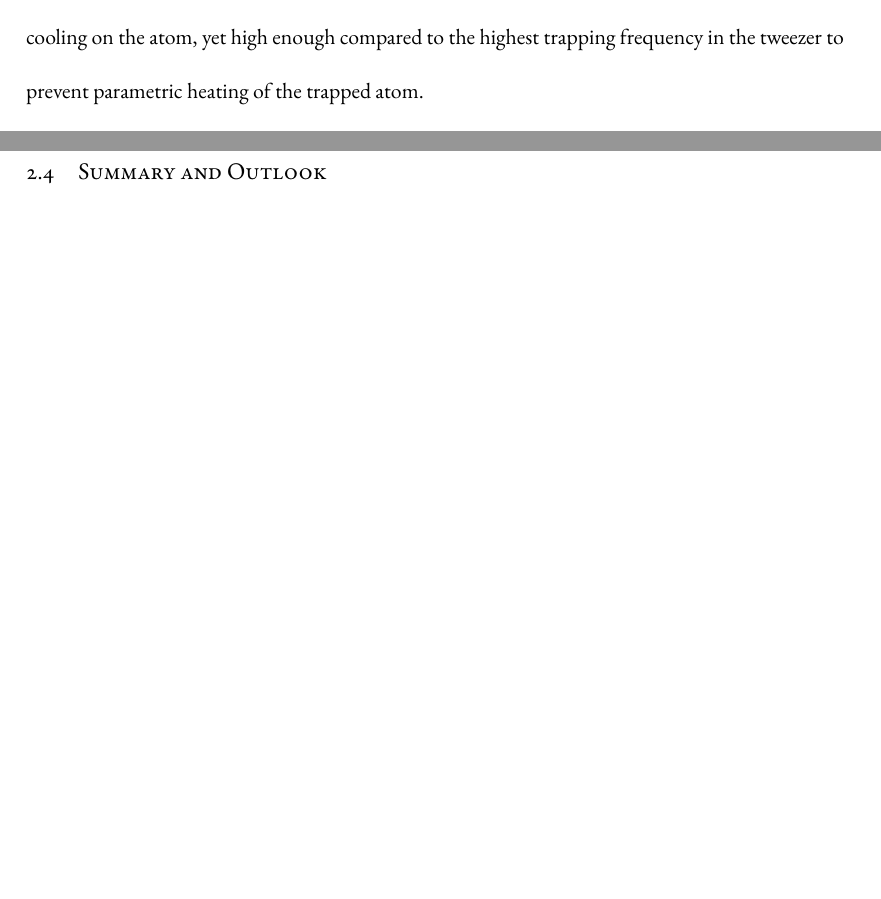
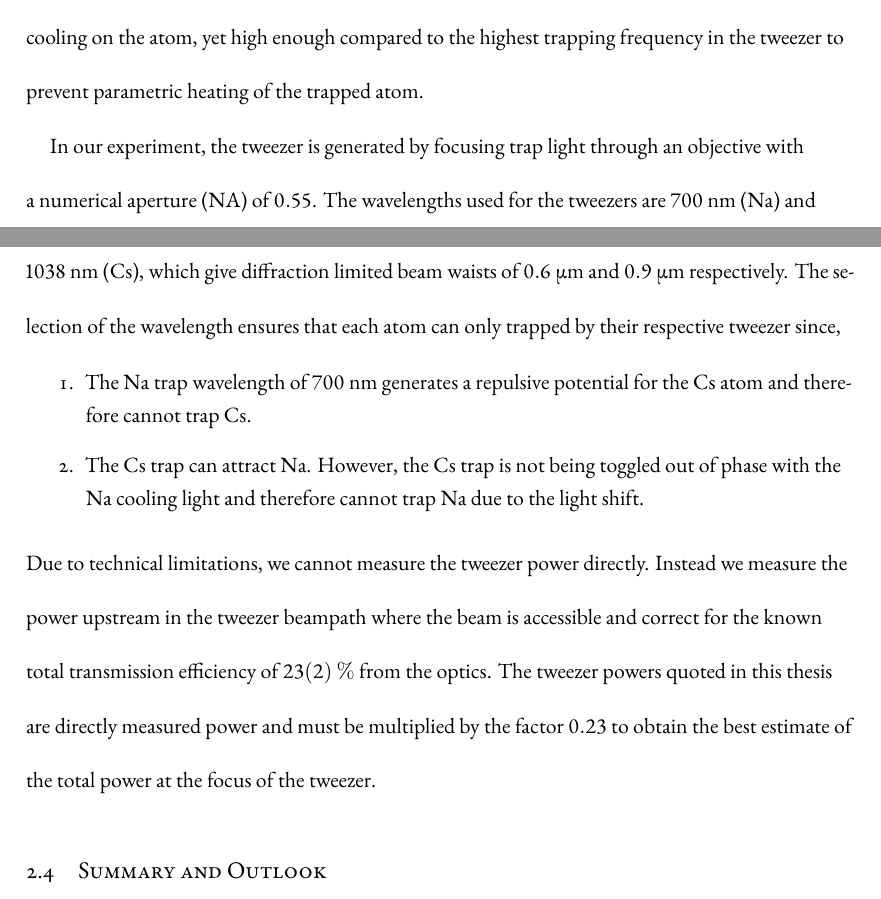
Before and after one commit to yuyichao/grad-thesis, a LaTeX thesis (dissertation.tex, which reads chapters/loading.tex): two parts of pages 41 and 42 of 148, joined at a grey line, cut so that both start at the same text, the shorter picture padded with empty space. Compiled offline with XeLaTeX.

Commit message:
[loading] WIP: tweezer parameter

```diff
--- a/chapters/loading.tex
+++ b/chapters/loading.tex
@@ -138,12 +138,27 @@ when the cooling light is on to perform cooling on the atom,
 yet high enough compared to the highest trapping frequency in the tweezer
 to prevent parametric heating of the trapped atom.\todo{cite}
 
+In our experiment, the tweezer is generated by focusing trap light
+through an objective with a numerical aperture~(NA) of $0.55$.
+The wavelengths used for the tweezers are $700~\mathrm{nm}$ (Na) and $1038~\mathrm{nm}$ (Cs),
+which give diffraction limited beam waists of
+$0.6~\mathrm{\mu m}$ and $0.9~\mathrm{\mu m}$ respectively.
+The selection of the wavelength ensures that each atom can only trapped
+by their respective tweezer since,
+\begin{enumerate}
+\item The Na trap wavelength of $700~\mathrm{nm}$ generates a repulsive potential
+  for the Cs atom and therefore cannot trap Cs.
+\item The Cs trap can attract Na. However, the Cs trap is not being toggled
+  out of phase with the Na cooling light and therefore cannot trap Na due to the light shift.
+\end{enumerate}
+Due to technical limitations, we cannot measure the tweezer power directly.
+Instead we measure the power upstream in the tweezer beampath where the beam is accessible
+and correct for the known total transmission efficiency of $23(2)~\mathrm{\%}$ from the optics.
+The tweezer powers quoted in this thesis are directly measured power
+and must be multiplied by the factor $0.23$ to obtain
+the best estimate of the total power at the focus of the tweezer.
+
 \todo{
-\item Need cooling in tweezer
-\item Need switching tweezer for Na
-\item Tweezer parameter
-  NA, waist, power calibration (for the rest of the thesis), uncertainty
-  (guarantee loading of atoms in respective tweezer)
 \item Can load atom and MOT-free atom image
 }
 \todo{
```
Also changed, not shown: dissertation.pdf.
